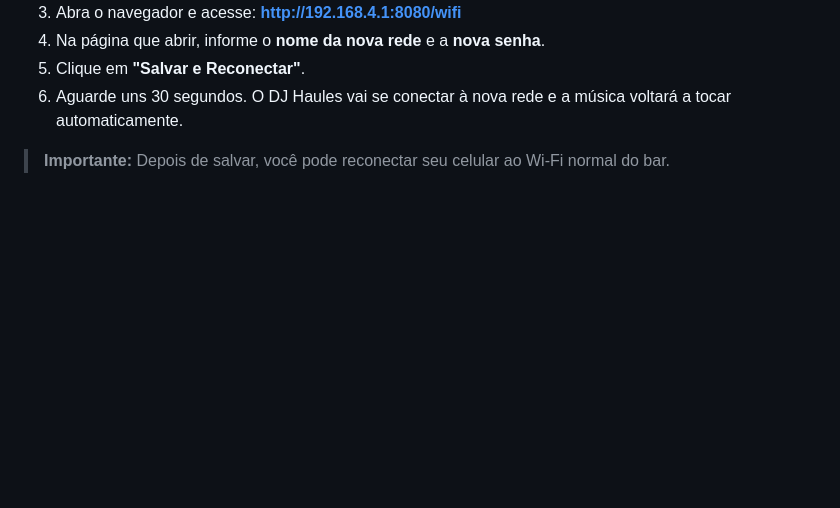
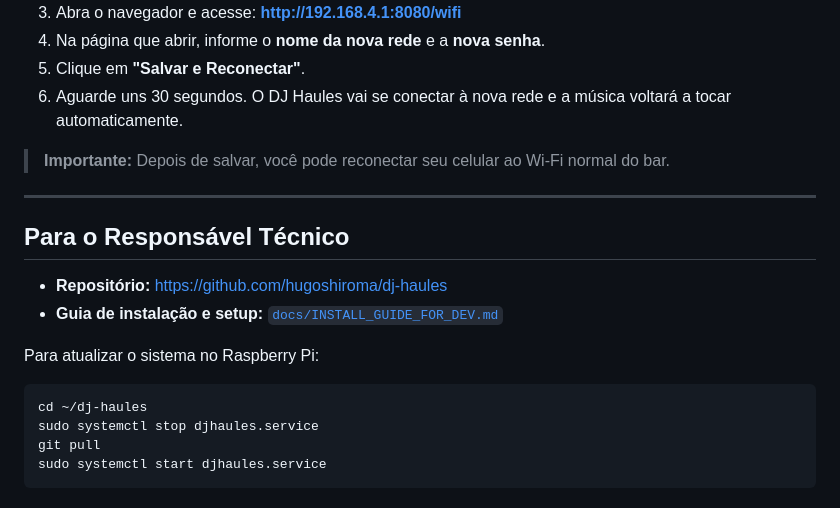
Before and after one commit to hugoshiroma/dj-haules, a Markdown page: README.md, the part around the change. Drawn GitHub-style; blank space fills up the shorter version.

````diff
--- a/README.md
+++ b/README.md
@@ -76,3 +76,18 @@ Se a senha (ou o nome) da rede Wi-Fi do bar foi alterada, o DJ Haules vai perder
 6. Aguarde uns 30 segundos. O DJ Haules vai se conectar à nova rede e a música voltará a tocar automaticamente.
 
 > **Importante:** Depois de salvar, você pode reconectar seu celular ao Wi-Fi normal do bar.
+
+---
+
+## Para o Responsável Técnico
+
+- **Repositório:** https://github.com/hugoshiroma/dj-haules
+- **Guia de instalação e setup:** [`docs/INSTALL_GUIDE_FOR_DEV.md`](docs/INSTALL_GUIDE_FOR_DEV.md)
+
+Para atualizar o sistema no Raspberry Pi:
+```bash
+cd ~/dj-haules
+sudo systemctl stop djhaules.service
+git pull
+sudo systemctl start djhaules.service
+```
````
Also changed, not shown: docs/INSTALL_GUIDE_FOR_DEV.md (+39 -17 lines).
